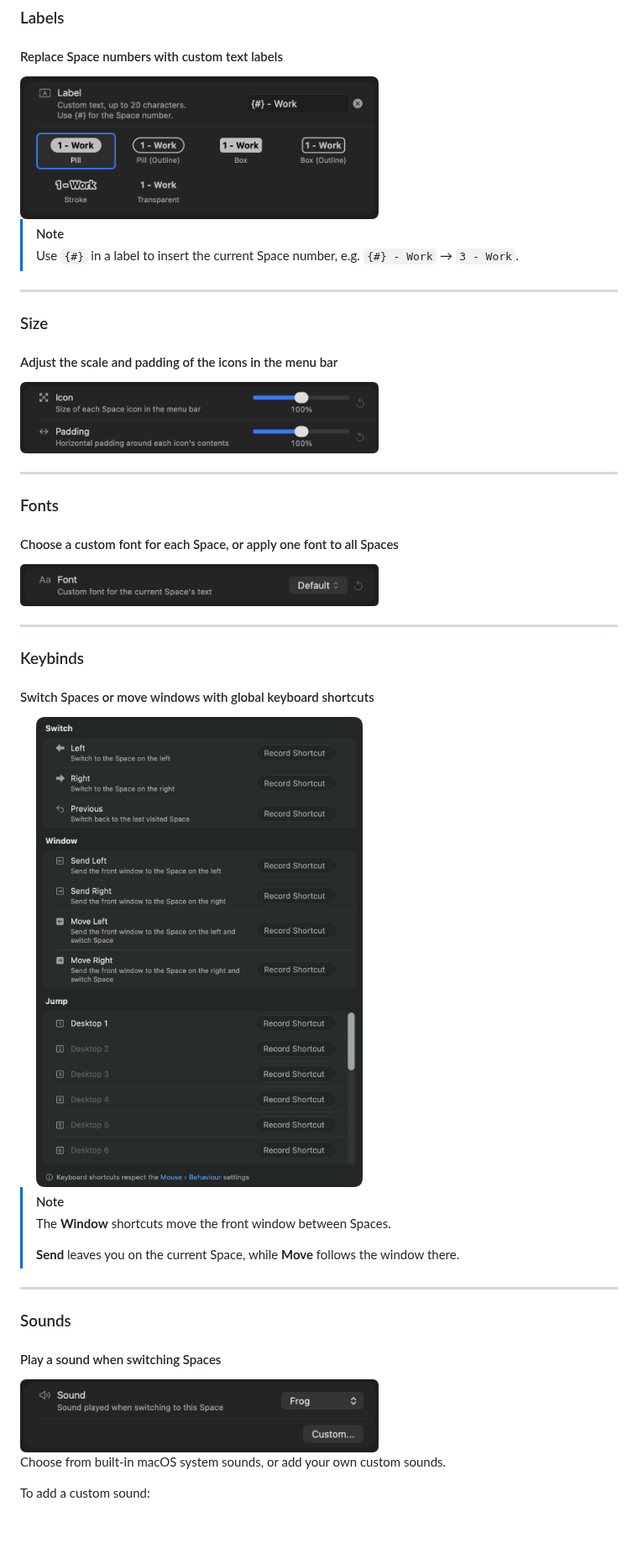
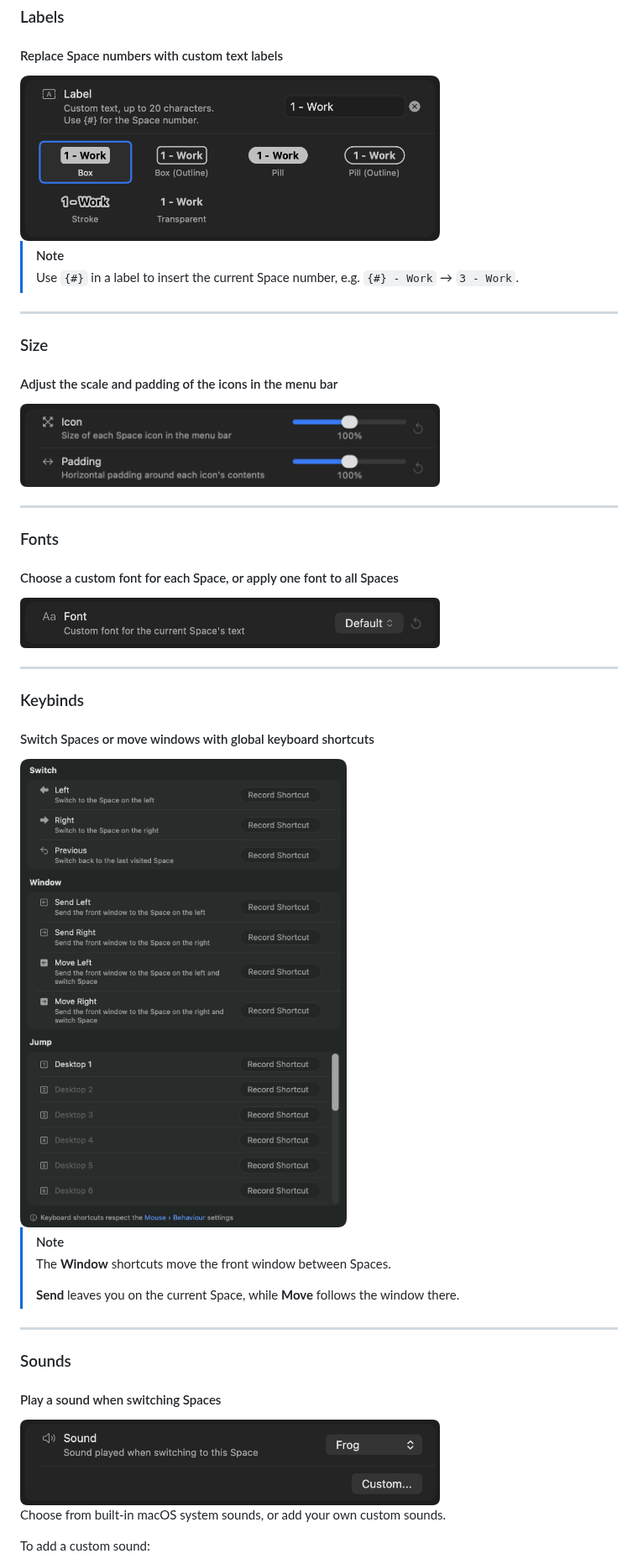
Before and after one commit to gechr/WhichSpace, a Markdown page: README.md, the part around one of its changes. Shown at 84% size. GitHub-like rendering; pictures changed too: Screenshots/SectionLabel.png; blank space fills up the shorter version.

```diff
--- a/README.md
+++ b/README.md
@@ -119,7 +119,7 @@ brew install --cask whichspace
 
 #### Replace Space numbers with custom text labels
 
-<img src="Screenshots/SectionLabel.png" width="60%">
+<img src="Screenshots/SectionLabel.png" width="500">
 
 > [!NOTE]
 > Use `{#}` in a label to insert the current Space number, e.g. `{#} - Work` → `3 - Work`.
@@ -130,7 +130,7 @@ brew install --cask whichspace
 
 #### Adjust the scale and padding of the icons in the menu bar
 
-<img src="Screenshots/SectionSize.png" width="60%">
+<img src="Screenshots/SectionSize.png" width="500">
 
 ---
 
@@ -138,7 +138,7 @@ brew install --cask whichspace
 
 #### Choose a custom font for each Space, or apply one font to all Spaces
 
-<img src="Screenshots/SectionFont.png" width="60%">
+<img src="Screenshots/SectionFont.png" width="500">
 
 ---
 
@@ -146,7 +146,7 @@ brew install --cask whichspace
 
 #### Switch Spaces or move windows with global keyboard shortcuts
 
-<img src="Screenshots/SectionKeybinds.png" width="60%">
+<img src="Screenshots/SectionKeybinds.png" width="500">
 
 > [!NOTE]
 > The **Window** shortcuts move the front window between Spaces.
@@ -159,7 +159,7 @@ brew install --cask whichspace
 
 #### Play a sound when switching Spaces
 
-<img src="Screenshots/SectionSound.png" width="60%">
+<img src="Screenshots/SectionSound.png" width="500">
 
 Choose from built-in macOS system sounds, or add your own custom sounds.
 
```
Also changed, not shown: other parts of README.md (+5 -5 lines), 1 other file.
